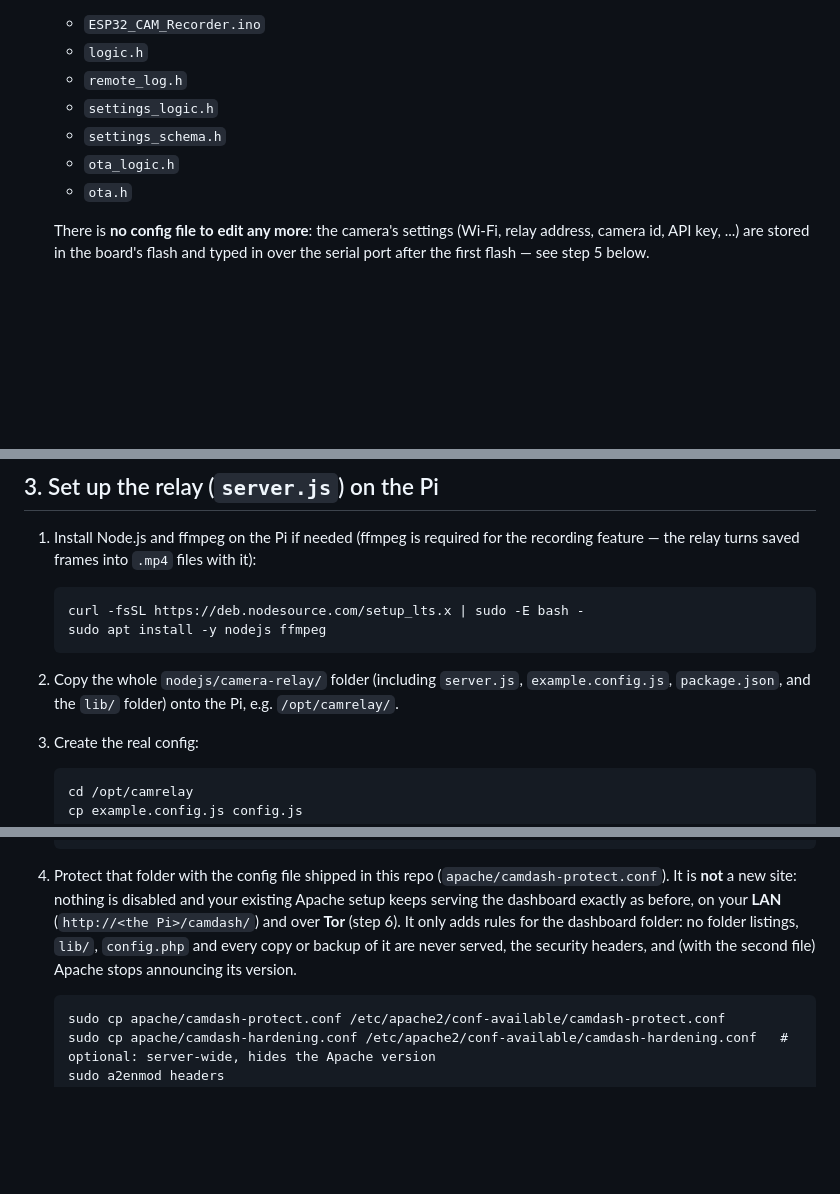
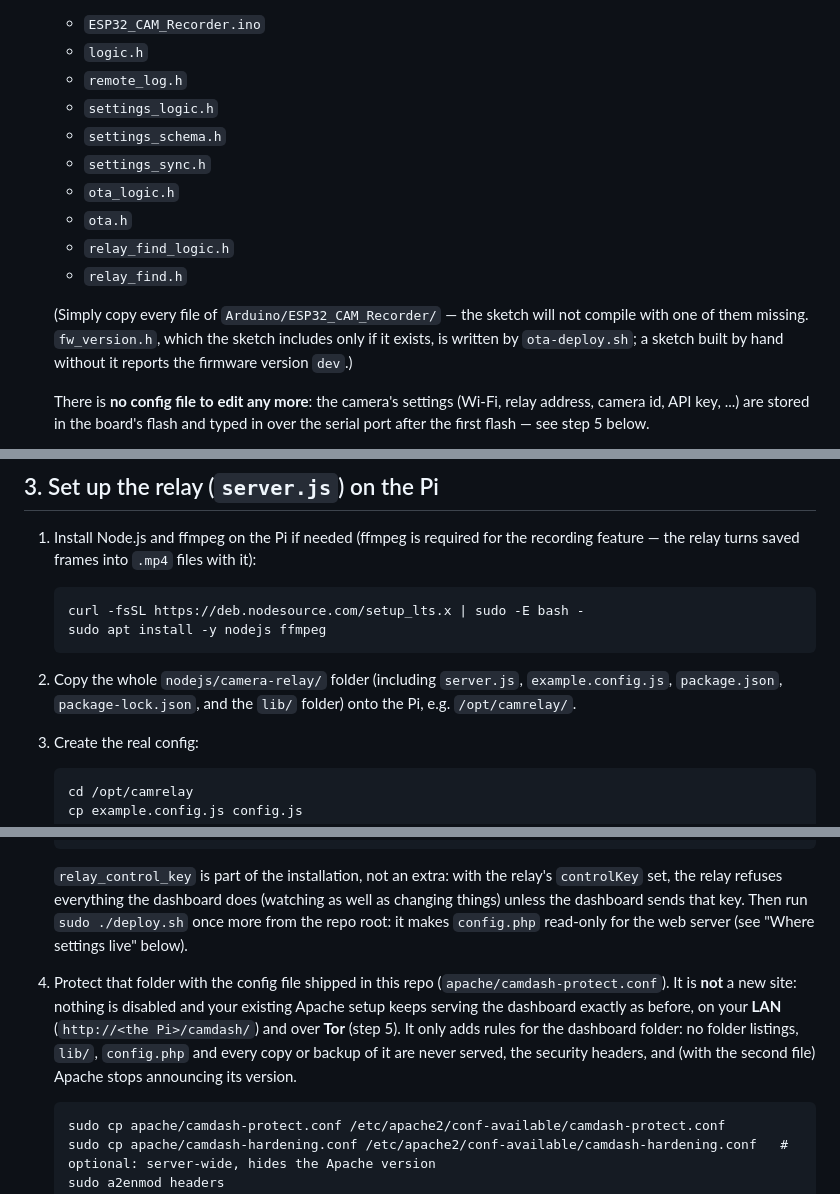
Before and after one commit to gyulamad/espcamsys2, a Markdown page: INSTALL.md, 3 parts joined by grey strips. GitHub-like rendering; blank space fills up the shorter version.

````diff
--- a/INSTALL.md
+++ b/INSTALL.md
@@ -35,8 +35,13 @@ There's also an **optional, separate sketch** (`ESP32_CAM_TFLite_Person`) that r
    - `remote_log.h`
    - `settings_logic.h`
    - `settings_schema.h`
+   - `settings_sync.h`
    - `ota_logic.h`
    - `ota.h`
+   - `relay_find_logic.h`
+   - `relay_find.h`
+
+   (Simply copy every file of `Arduino/ESP32_CAM_Recorder/` — the sketch will not compile with one of them missing. `fw_version.h`, which the sketch includes only if it exists, is written by `ota-deploy.sh`; a sketch built by hand without it reports the firmware version `dev`.)
 
    There is **no config file to edit any more**: the camera's settings (Wi-Fi, relay address, camera id, API key, ...) are stored in the board's flash and typed in over the serial port after the first flash — see step 5 below.
 3. Wire the FTDI programmer to the ESP32-CAM (GPIO0 to GND to enter flash mode), select the correct serial port, and hit **Upload**.
@@ -280,7 +289,7 @@ Things worth knowing:
    sudo apt install -y nodejs ffmpeg
    ```
 
-2. Copy the whole `nodejs/camera-relay/` folder (including `server.js`, `example.config.js`, `package.json`, and the `lib/` folder) onto the Pi, e.g. `/opt/camrelay/`.
+2. Copy the whole `nodejs/camera-relay/` folder (including `server.js`, `example.config.js`, `package.json`, `package-lock.json`, and the `lib/` folder) onto the Pi, e.g. `/opt/camrelay/`.
 3. Create the real config:
 
    ```
@@ -377,7 +393,9 @@ Things worth knowing:
    ];
    ```
 
-4. Protect that folder with the config file shipped in this repo (`apache/camdash-protect.conf`). It is **not** a new site: nothing is disabled and your existing Apache setup keeps serving the dashboard exactly as before, on your **LAN** (`http://<the Pi>/camdash/`) and over **Tor** (step 6). It only adds rules for the dashboard folder: no folder listings, `lib/`, `config.php` and every copy or backup of it are never served, the security headers, and (with the second file) Apache stops announcing its version.
+   `relay_control_key` is part of the installation, not an extra: with the relay's `controlKey` set, the relay refuses everything the dashboard does (watching as well as changing things) unless the dashboard sends that key. Then run `sudo ./deploy.sh` once more from the repo root: it makes `config.php` read-only for the web server (see "Where settings live" below).
+
+4. Protect that folder with the config file shipped in this repo (`apache/camdash-protect.conf`). It is **not** a new site: nothing is disabled and your existing Apache setup keeps serving the dashboard exactly as before, on your **LAN** (`http://<the Pi>/camdash/`) and over **Tor** (step 5). It only adds rules for the dashboard folder: no folder listings, `lib/`, `config.php` and every copy or backup of it are never served, the security headers, and (with the second file) Apache stops announcing its version.
 
    ```
    sudo cp apache/camdash-protect.conf /etc/apache2/conf-available/camdash-protect.conf
````
Also changed, not shown: other parts of INSTALL.md (+19 -8 lines).
